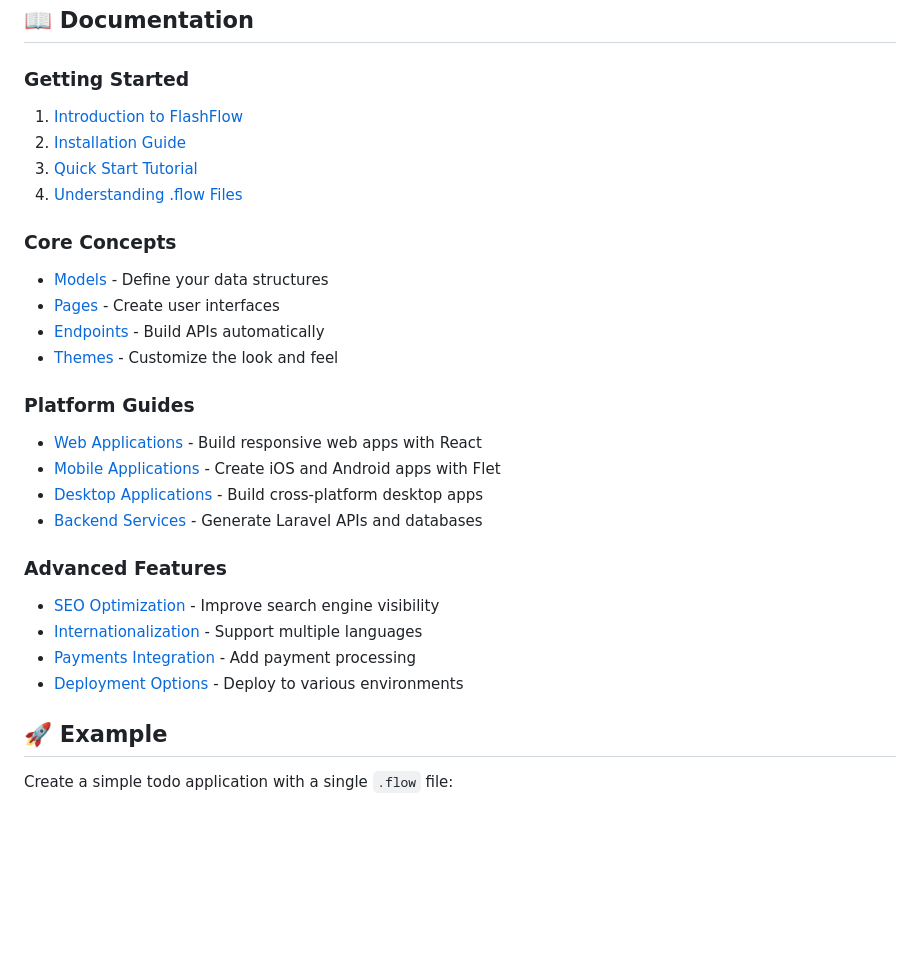
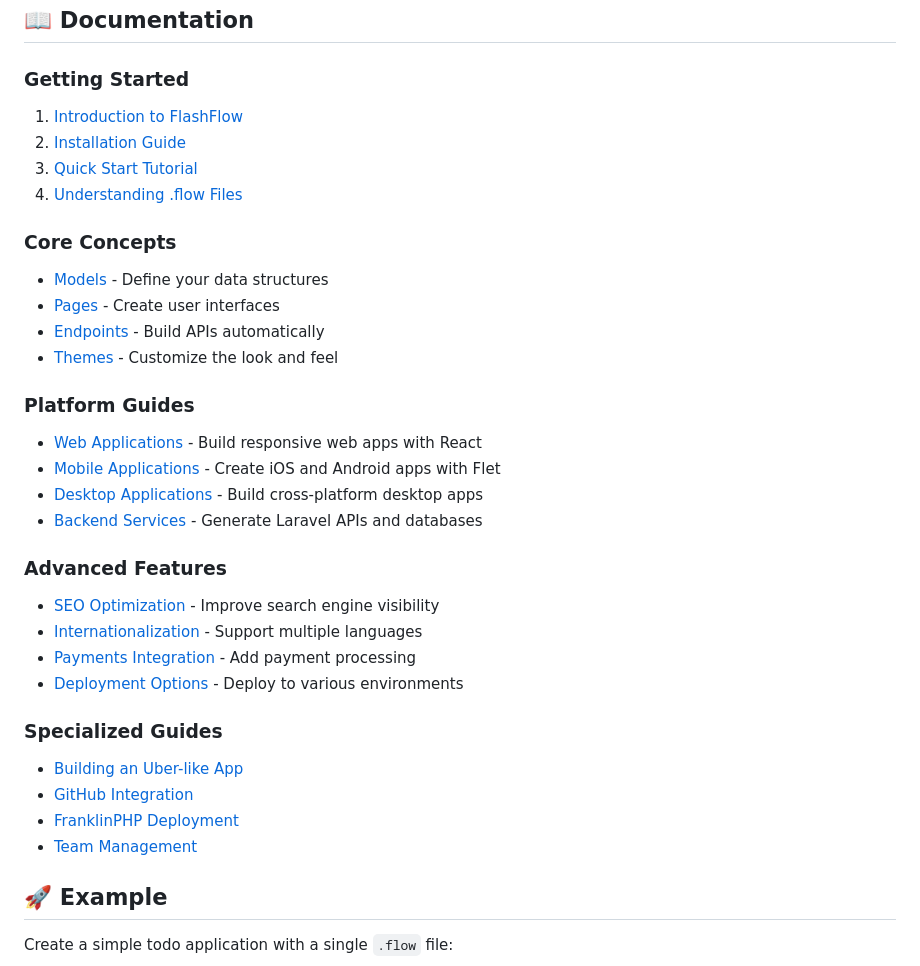
Before and after one commit to boifagusy/flashflow, a Markdown page: README.md, the part around the change printed below. GitHub-like rendering; blank space fills up the shorter version.

Commit message:
Update README.md with links to documentation files

```diff
--- a/README.md
+++ b/README.md
@@ -98,9 +98,15 @@ flashflow --version
 
 ### Advanced Features
-- [SEO Optimization](docs/seo.md) - Improve search engine visibility
-- [Internationalization](docs/i18n.md) - Support multiple languages
-- [Payments Integration](docs/payments.md) - Add payment processing
-- [Deployment Options](docs/deployment.md) - Deploy to various environments
+- [SEO Optimization](docs/FLASHFLOW_SEO_GUIDE.md) - Improve search engine visibility
+- [Internationalization](docs/DEVELOPER_GUIDE.md) - Support multiple languages
+- [Payments Integration](docs/DEVELOPER_GUIDE.md) - Add payment processing
+- [Deployment Options](docs/DEPLOYMENT_GUIDE.md) - Deploy to various environments
+
+### Specialized Guides
+- [Building an Uber-like App](docs/UBER_LIKE_APP_GUIDE.md)
+- [GitHub Integration](docs/github-integration.md)
+- [FranklinPHP Deployment](docs/FRANKLINPHP_DEPLOYMENT_GUIDE.md)
+- [Team Management](docs/TEAM_MANAGEMENT.md)
 
 ## 🚀 Example
 
```
Also changed, not shown: other parts of README.md (+12 -12 lines).
